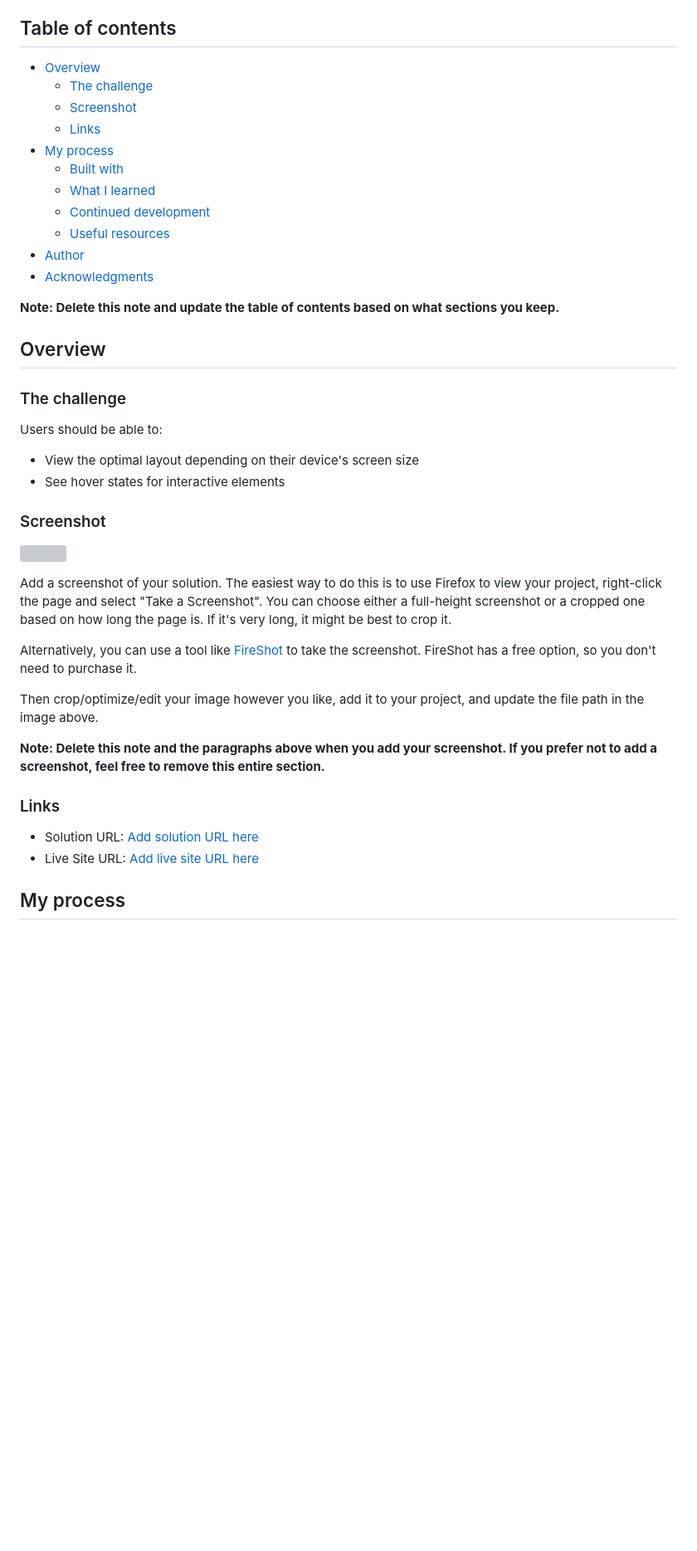
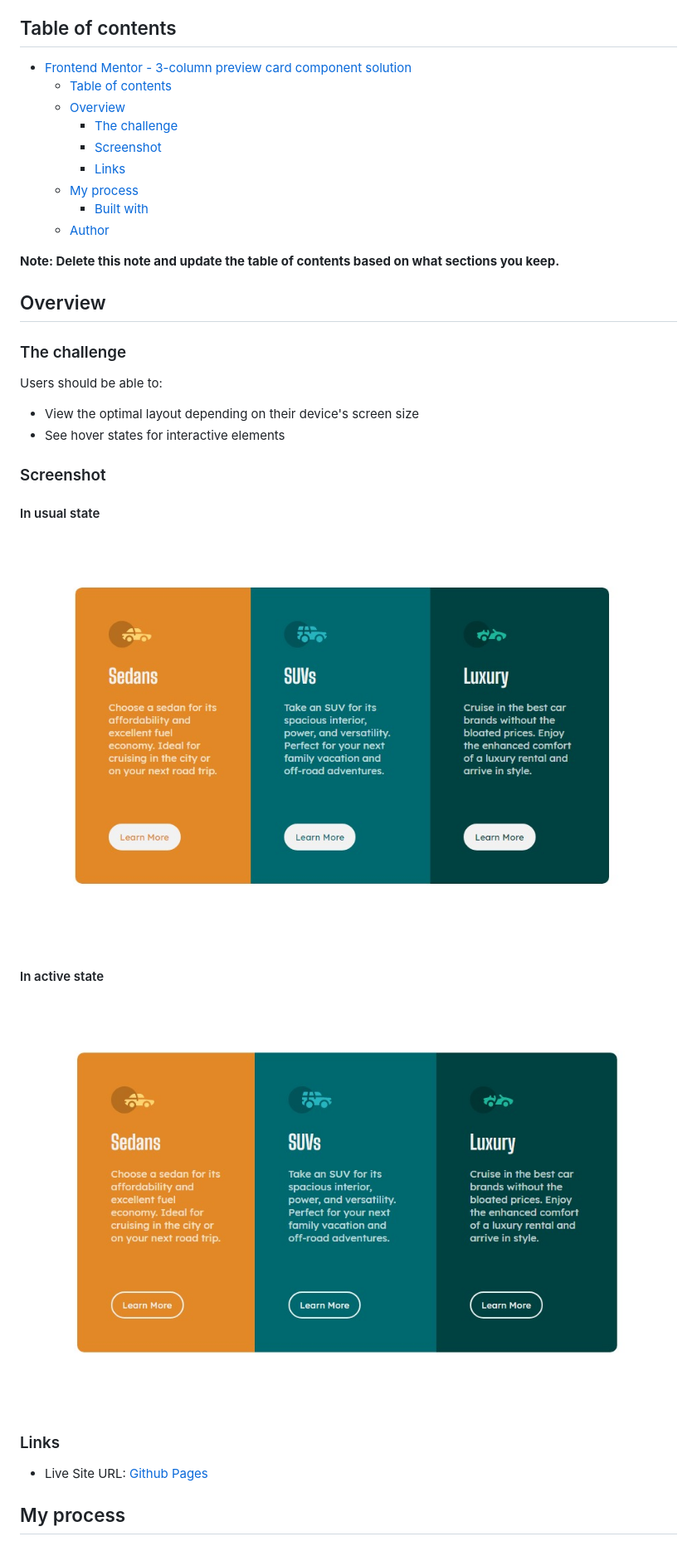
Before and after one commit to A-Bashar/3-column-preview-card-component, a Markdown page: README-template.md, the part around the change printed below. Shown: that part at 83% size. Drawn GitHub-style; pictures changed too: readme-screenshots/screenshot-active.jpeg (added), readme-screenshots/screenshot.jpeg (added); blank space fills up the shorter version; grey boxes are pictures that could not be loaded.

```diff
--- a/README-template.md
+++ b/README-template.md
@@ -4,17 +4,15 @@ This is a solution to the [3-column preview card component challenge on Frontend
 
 ## Table of contents
 
-- [Overview](#overview)
-  - [The challenge](#the-challenge)
-  - [Screenshot](#screenshot)
-  - [Links](#links)
-- [My process](#my-process)
-  - [Built with](#built-with)
-  - [What I learned](#what-i-learned)
-  - [Continued development](#continued-development)
-  - [Useful resources](#useful-resources)
-- [Author](#author)
-- [Acknowledgments](#acknowledgments)
+- [Frontend Mentor - 3-column preview card component solution](#frontend-mentor---3-column-preview-card-component-solution)
+  - [Table of contents](#table-of-contents)
+  - [Overview](#overview)
+    - [The challenge](#the-challenge)
+    - [Screenshot](#screenshot)
+    - [Links](#links)
+  - [My process](#my-process)
+    - [Built with](#built-with)
+  - [Author](#author)
 
 **Note: Delete this note and update the table of contents based on what sections you keep.**
 
@@ -28,21 +26,15 @@ Users should be able to:
 - See hover states for interactive elements
 
 ### Screenshot
+#### In usual state
+![](./readme-screenshots/screenshot.jpeg)
+#### In active state
+![](./readme-screenshots/screenshot-active.jpeg)
 
-![](./screenshot.jpg)
-
-Add a screenshot of your solution. The easiest way to do this is to use Firefox to view your project, right-click the page and select "Take a Screenshot". You can choose either a full-height screenshot or a cropped one based on how long the page is. If it's very long, it might be best to crop it.
-
-Alternatively, you can use a tool like [FireShot](https://getfireshot.com/) to take the screenshot. FireShot has a free option, so you don't need to purchase it.
-
-Then crop/optimize/edit your image however you like, add it to your project, and update the file path in the image above.
-
-**Note: Delete this note and the paragraphs above when you add your screenshot. If you prefer not to add a screenshot, feel free to remove this entire section.**
 
 ### Links
 
-- Solution URL: [Add solution URL here](https://your-solution-url.com)
-- Live Site URL: [Add live site URL here](https://your-live-site-url.com)
+- Live Site URL: [Github Pages](https://a-bashar.github.io/3-column-preview-card-component/)
 
 ## My process
 
```
Also changed, not shown: other parts of README-template.md (+2 -54 lines).
